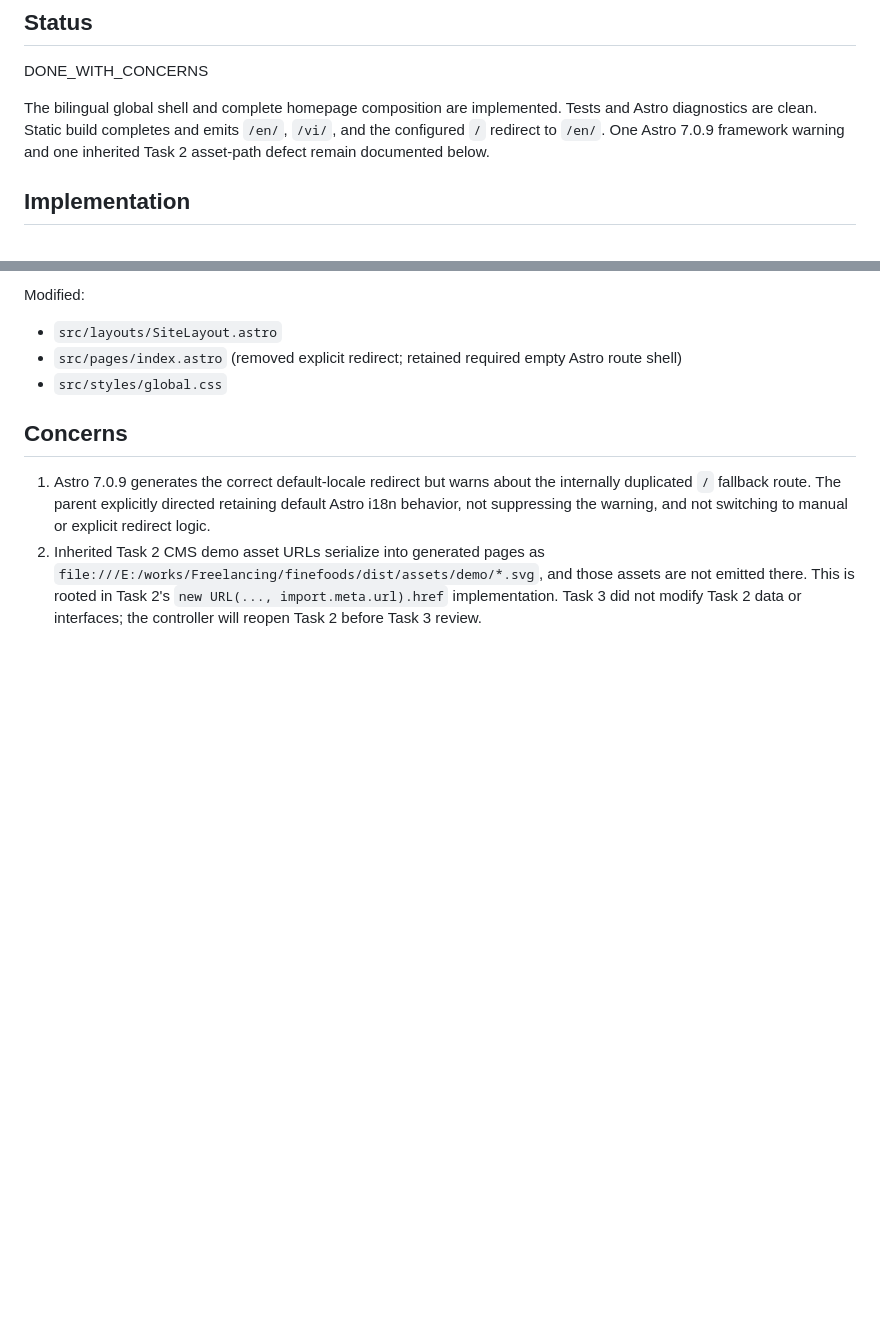
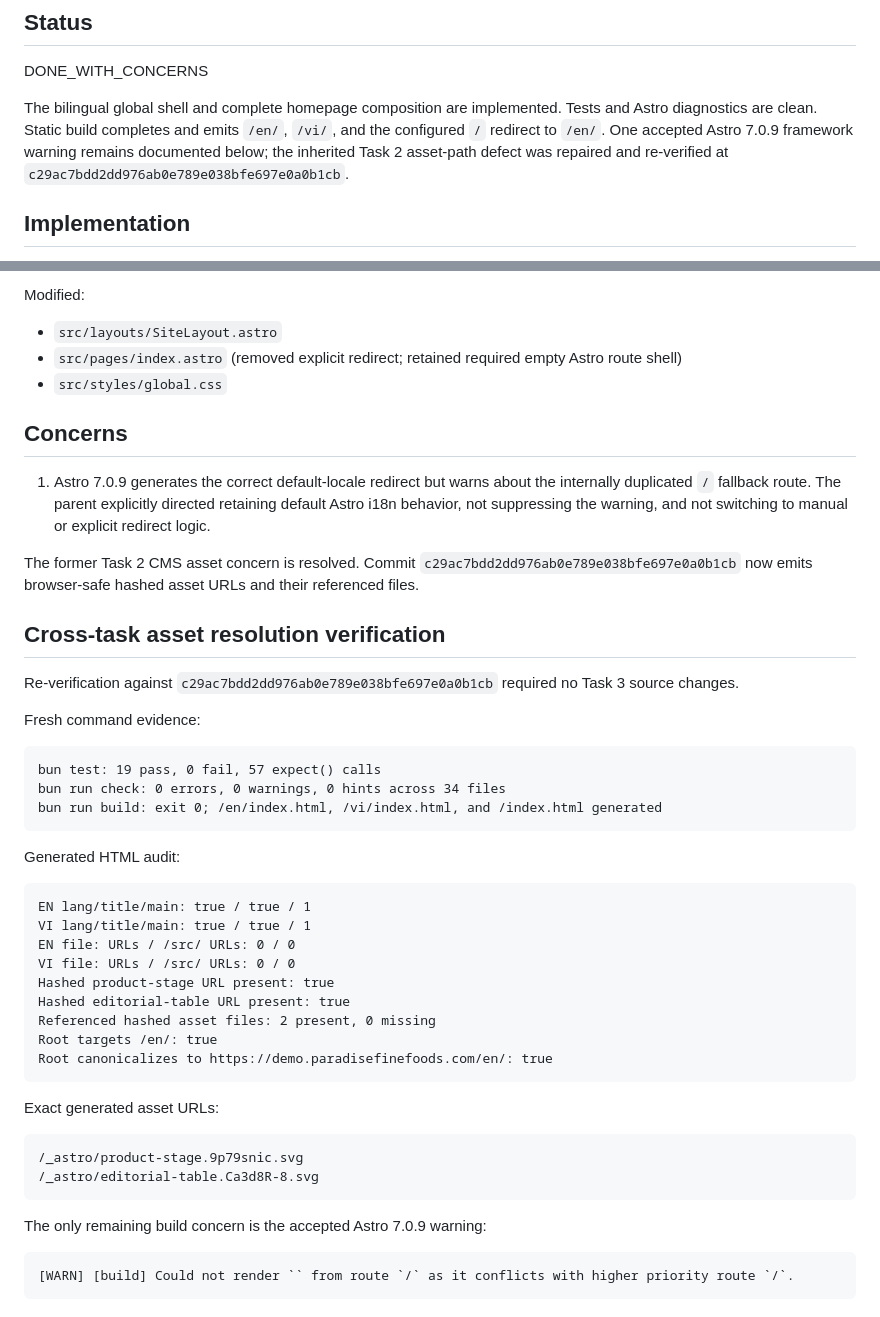
Before and after one commit to paradise-fine-foods/landing-page, a Markdown page: .superpowers/sdd/task-3-report.md, 2 parts joined by grey strips. Drawn GitHub-style; blank space fills up the shorter version.

Commit message:
docs: verify homepage asset resolution

````diff
--- a/.superpowers/sdd/task-3-report.md
+++ b/.superpowers/sdd/task-3-report.md
@@ -4,7 +4,7 @@
 
 DONE_WITH_CONCERNS
 
-The bilingual global shell and complete homepage composition are implemented. Tests and Astro diagnostics are clean. Static build completes and emits `/en/`, `/vi/`, and the configured `/` redirect to `/en/`. One Astro 7.0.9 framework warning and one inherited Task 2 asset-path defect remain documented below.
+The bilingual global shell and complete homepage composition are implemented. Tests and Astro diagnostics are clean. Static build completes and emits `/en/`, `/vi/`, and the configured `/` redirect to `/en/`. One accepted Astro 7.0.9 framework warning remains documented below; the inherited Task 2 asset-path defect was repaired and re-verified at `c29ac7bdd2dd976ab0e789e038bfe697e0a0b1cb`.
 
 ## Implementation
 
@@ -152,4 +152,44 @@ Modified:
 ## Concerns
 
 1. Astro 7.0.9 generates the correct default-locale redirect but warns about the internally duplicated `/` fallback route. The parent explicitly directed retaining default Astro i18n behavior, not suppressing the warning, and not switching to manual or explicit redirect logic.
-2. Inherited Task 2 CMS demo asset URLs serialize into generated pages as `file:///E:/works/Freelancing/finefoods/dist/assets/demo/*.svg`, and those assets are not emitted there. This is rooted in Task 2's `new URL(..., import.meta.url).href` implementation. Task 3 did not modify Task 2 data or interfaces; the controller will reopen Task 2 before Task 3 review.
+
+The former Task 2 CMS asset concern is resolved. Commit `c29ac7bdd2dd976ab0e789e038bfe697e0a0b1cb` now emits browser-safe hashed asset URLs and their referenced files.
+
+## Cross-task asset resolution verification
+
+Re-verification against `c29ac7bdd2dd976ab0e789e038bfe697e0a0b1cb` required no Task 3 source changes.
+
+Fresh command evidence:
+
+```text
+bun test: 19 pass, 0 fail, 57 expect() calls
+bun run check: 0 errors, 0 warnings, 0 hints across 34 files
+bun run build: exit 0; /en/index.html, /vi/index.html, and /index.html generated
+```
+
+Generated HTML audit:
+
+```text
+EN lang/title/main: true / true / 1
+VI lang/title/main: true / true / 1
+EN file: URLs / /src/ URLs: 0 / 0
+VI file: URLs / /src/ URLs: 0 / 0
+Hashed product-stage URL present: true
+Hashed editorial-table URL present: true
+Referenced hashed asset files: 2 present, 0 missing
+Root targets /en/: true
+Root canonicalizes to https://demo.paradisefinefoods.com/en/: true
+```
+
+Exact generated asset URLs:
+
+```text
+/_astro/product-stage.9p79snic.svg
+/_astro/editorial-table.Ca3d8R-8.svg
+```
+
+The only remaining build concern is the accepted Astro 7.0.9 warning:
+
+```text
+[WARN] [build] Could not render `` from route `/` as it conflicts with higher priority route `/`.
+```
````
